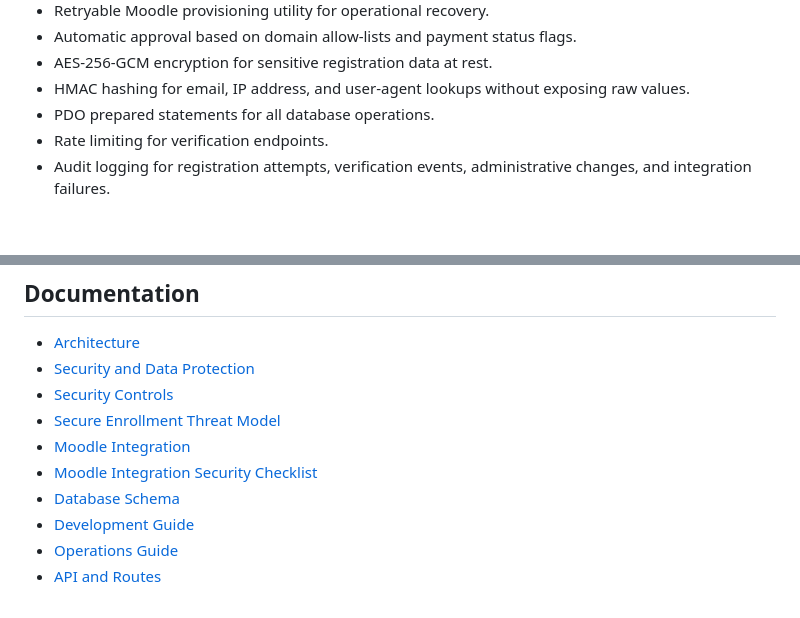
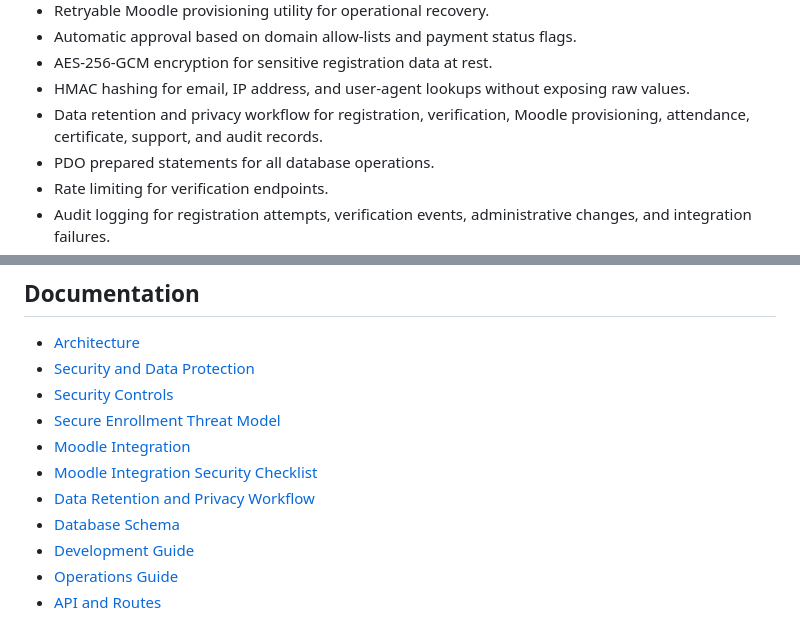
Before and after one commit to musaabhasan/pdrs-framework, a Markdown page: README.md, 2 parts joined by grey strips. GitHub-like rendering; blank space fills up the shorter version.

Commit message:
Add data retention privacy workflow
Add data retention privacy workflow

```diff
--- a/README.md
+++ b/README.md
@@ -20,6 +20,7 @@ It is designed for education and enterprise environments where registration work
 - Automatic approval based on domain allow-lists and payment status flags.
 - AES-256-GCM encryption for sensitive registration data at rest.
 - HMAC hashing for email, IP address, and user-agent lookups without exposing raw values.
+- Data retention and privacy workflow for registration, verification, Moodle provisioning, attendance, certificate, support, and audit records.
 - PDO prepared statements for all database operations.
 - Rate limiting for verification endpoints.
 - Audit logging for registration attempts, verification events, administrative changes, and integration failures.
@@ -105,6 +106,7 @@ Set the generated value in `events.invite_code_hash` after the production `APP_K
 - [Secure Enrollment Threat Model](docs/secure-enrollment-threat-model.md)
 - [Moodle Integration](docs/moodle-integration.md)
 - [Moodle Integration Security Checklist](docs/moodle-integration-security-checklist.md)
+- [Data Retention and Privacy Workflow](docs/data-retention-privacy-workflow.md)
 - [Database Schema](docs/database.md)
 - [Development Guide](docs/development.md)
 - [Operations Guide](docs/operations.md)
```
Also changed, not shown: docs/data-retention-privacy-workflow.md (added, +116 -0 lines).
